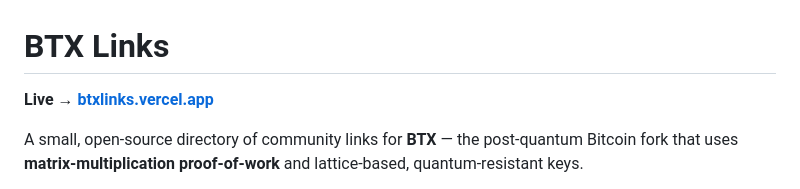
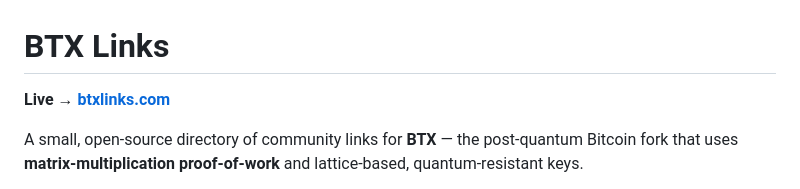
Before and after one commit to vanities/btxlinks, a Markdown page: README.md, the part around the change. Drawn GitHub-style.

Commit message:
docs: point live link at btxlinks.com
Custom domain is live; update the README badge from the vercel.app
subdomain. GitHub repo homepage updated to match.

```diff
--- a/README.md
+++ b/README.md
@@ -1,6 +1,6 @@
 # BTX Links
 
-**Live → [btxlinks.vercel.app](https://btxlinks.vercel.app)**
+**Live → [btxlinks.com](https://btxlinks.com)**
 
 A small, open-source directory of community links for **BTX** — the post-quantum
 Bitcoin fork that uses **matrix-multiplication proof-of-work** and lattice-based,
```
